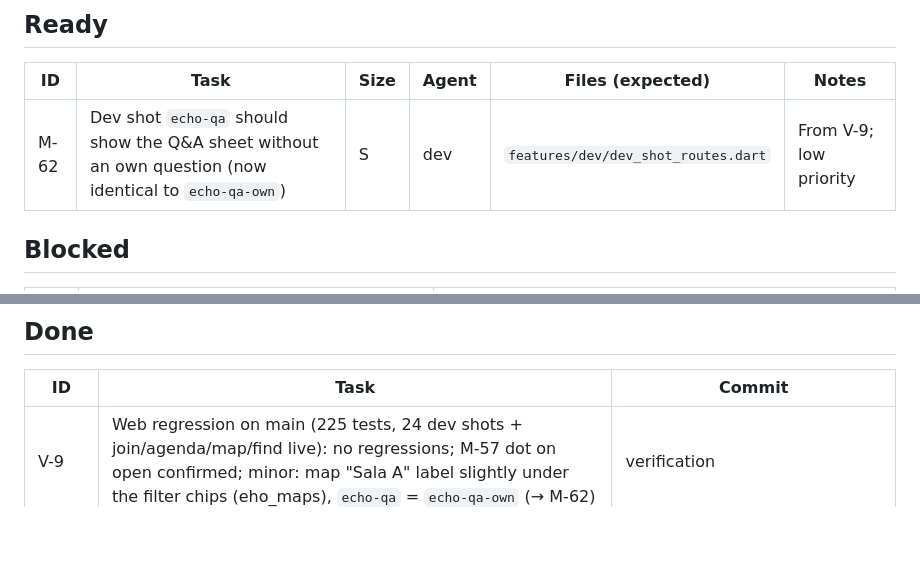
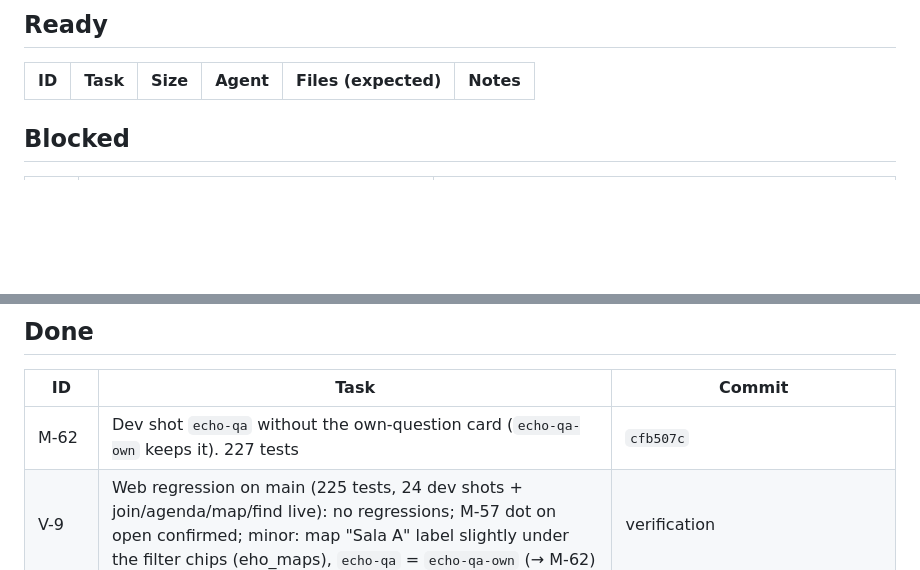
Before and after one commit to stevanovicdjordje/Google-Developer-Group-Hackathon-Echo, a Markdown page: mobile/docs/BOARD.md, 2 parts joined by grey strips. Drawn GitHub-style; blank space fills up the shorter version.

Commit message:
coord(mobile): M-62 done
Co-Authored-By: Claude Opus 5.5 <noreply@anthropic.com>

```diff
--- a/mobile/docs/BOARD.md
+++ b/mobile/docs/BOARD.md
@@ -10,7 +10,6 @@ Sizes: S < 30 min · M ~1 h · L multi-hour. Agent: `dev` = mobile-dev (Sonnet),
 
 | ID | Task | Size | Agent | Files (expected) | Notes |
 | --- | --- | --- | --- | --- | --- |
-| M-62 | Dev shot `echo-qa` should show the Q&A sheet without an own question (now identical to `echo-qa-own`) | S | dev | `features/dev/dev_shot_routes.dart` | From V-9; low priority |
 
 ## Blocked
 
@@ -28,6 +27,7 @@ Sizes: S < 30 min · M ~1 h · L multi-hour. Agent: `dev` = mobile-dev (Sonnet),
 
 | ID | Task | Commit |
 | --- | --- | --- |
+| M-62 | Dev shot `echo-qa` without the own-question card (`echo-qa-own` keeps it). 227 tests | `cfb507c` |
 | V-9 | Web regression on main (225 tests, 24 dev shots + join/agenda/map/find live): no regressions; M-57 dot on open confirmed; minor: map "Sala A" label slightly under the filter chips (eho_maps), `echo-qa` = `echo-qa-own` (→ M-62) | verification |
 | M-61 | Organizer resumes an open draft after restart (`getDraft`; only the id is stored, `eho.organizerDraftId`; cleared on publish / 404 / any failure). 225 tests. Not tried on the live Events API | `8304de3` |
 | M-59 | Dev shots `organizer-review-issues` (row issues + "To check") and `organizer-published-warnings`. Batch after M-57/59/60: analyze clean, 214/214 tests | `e34cf1d` |
```
